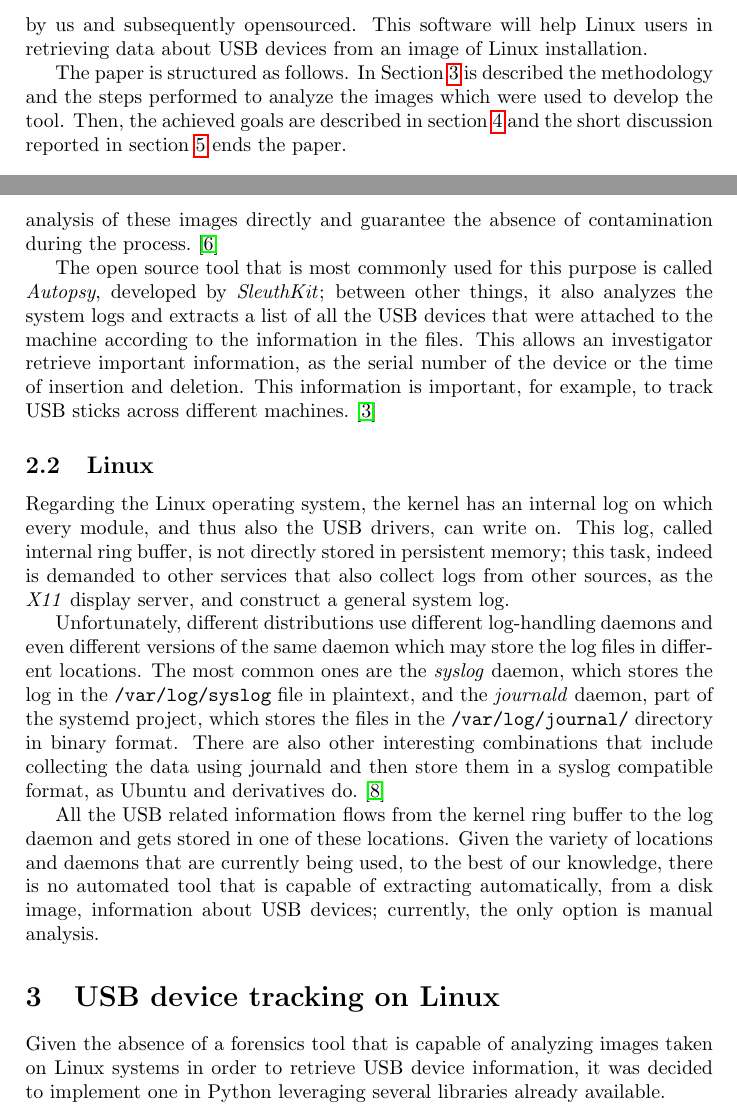
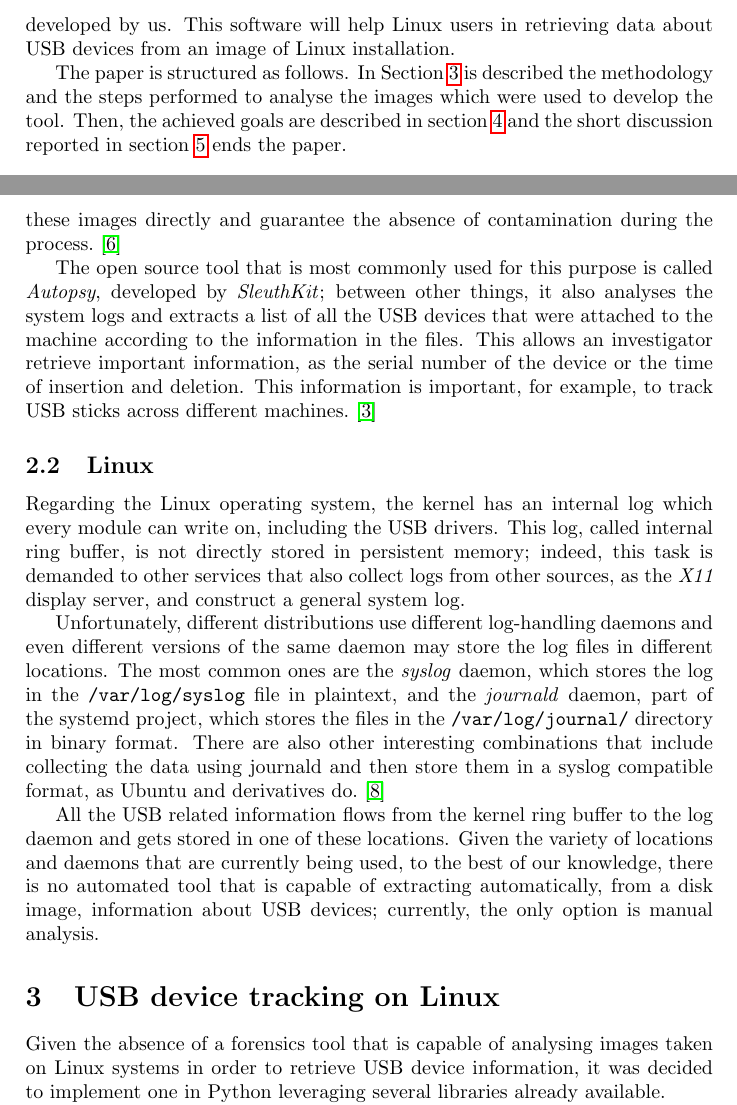
Before and after one commit to EliaGeretto/usb_log_parser, a LaTeX document (report/main.tex): two parts of pages 2 and 3 of 6, joined at a grey line, cut so that both start at the same text. Compiled offline with pdfLaTeX.

Commit message:
General review

```diff
--- a/report/main.tex
+++ b/report/main.tex
@@ -60,12 +60,12 @@ few useful tools.
 Windows is the most used operating systems but Linux usage is
 increasing~\cite{osShare} and actually most of the servers run on a Linux
 distribution~\cite{InternetServer}. In order to contribute in the digital
-forensic field on Linux systems, a tool was developed by us and subsequently
-opensourced. This software will help Linux users in retrieving data about USB
-devices from an image of Linux installation.
+forensic field on Linux systems, an open source tool was developed by us. This
+software will help Linux users in retrieving data about USB devices from an
+image of Linux installation.
 
 The paper is structured as follows. In Section~\ref{sec:contrib} is described
-the methodology and the steps performed to analyze the images which were used to
+the methodology and the steps performed to analyse the images which were used to
 develop the tool. Then, the achieved goals are described in
 section~\ref{sec:goals} and the short discussion reported in
 section~\ref{sec:concl} ends the paper.
@@ -122,2 +115,0 @@ subsequent verification of the investigative process. These tools allow for the
-analysis of these images directly and guarantee the absence of contamination
-during the process.~\cite{murphey2007automated}
@@ -124,21 +121,23 @@ during the process.~\cite{murphey2007automated}
+these images directly and guarantee the absence of contamination during the
+process.~\cite{murphey2007automated}
 
 The open source tool that is most commonly used for this purpose is called
 \emph{Autopsy}, developed by \emph{SleuthKit}; between other things, it also
-analyzes the system logs and extracts a list of all the USB devices that were
+analyses the system logs and extracts a list of all the USB devices that were
 attached to the machine according to the information in the files. This allows
 an investigator retrieve important information, as the serial number of the
 device or the time of insertion and deletion. This information is important, for
 example, to track USB sticks across different machines.~\cite{deb2015usb}
 
 \subsection{Linux}
-Regarding the Linux operating system, the kernel has an internal log on which
-every module, and thus also the USB drivers, can write on. This log, called
-internal ring buffer, is not directly stored in persistent memory; this task,
-indeed is demanded to other services that also collect logs from other sources,
-as the \emph{X11} display server, and construct a general system log.
+Regarding the Linux operating system, the kernel has an internal log which every
+module can write on, including the USB drivers. This log, called internal ring
+buffer, is not directly stored in persistent memory; indeed, this task is
+demanded to other services that also collect logs from other sources, as the
+\emph{X11} display server, and construct a general system log.
 
 Unfortunately, different distributions use different log-handling daemons and
-even different versions of the same daemon which may store the log files in
+even different versions of the same daemon may store the log files in
 different locations. The most common ones are the \emph{syslog} daemon, which
 stores the log in the \texttt{/var/log/syslog} file in plaintext, and the
 \emph{journald} daemon, part of the systemd project, which stores the files in
@@ -156,7 +155,7 @@ analysis.
 
 \section{USB device tracking on Linux}
 \label{sec:contrib}
-Given the absence of a forensics tool that is capable of analyzing images taken
+Given the absence of a forensics tool that is capable of analysing images taken
 on Linux systems in order to retrieve USB device information, it was decided to
 implement one in Python leveraging several libraries already available.
 
```
Also changed, not shown: report/main.tex (27 more changed lines).
